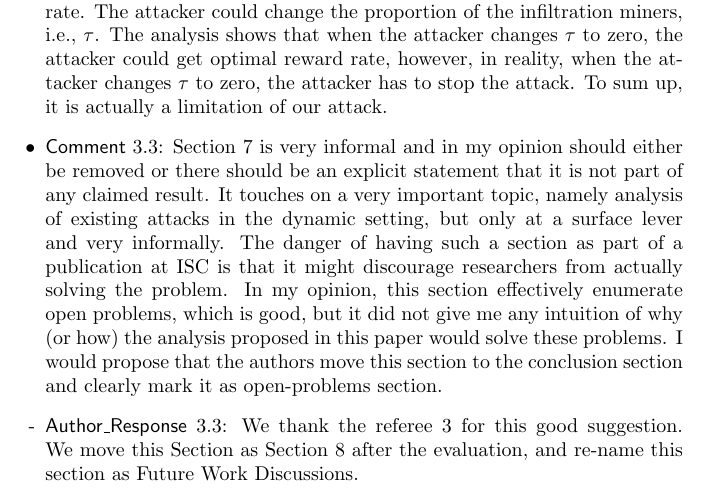
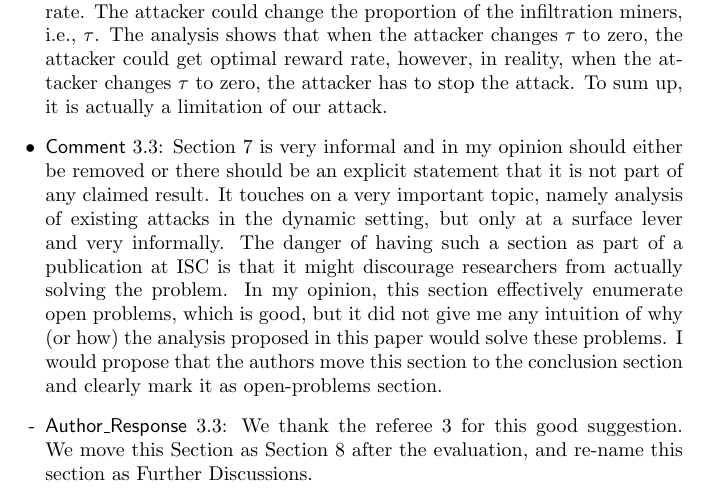
Before and after one commit to JunmingKe/Author-Response-for-ISC, a LaTeX document (response.tex): part of page 3 of 3, cut so that both start at the same text. Compiled offline with pdfLaTeX.

Commit message:
Updates from Overleaf

```diff
--- a/response.tex
+++ b/response.tex
@@ -70,7 +70,7 @@ On behalf of my co-authors, we thank you very much for giving us an opportunity
     \item[-] $\AR{3.2}$: We have specified the reward rate of the BWH attacker in section 4, then we propose IBWH to get the optimal reward rate. The attacker could change the proportion of the infiltration miners, i.e., $\tau$. The analysis shows that when the attacker changes $\tau$ to zero, the attacker could get optimal reward rate, however, in reality, when the attacker changes $\tau$ to zero, the attacker has to stop the attack. To sum up, it is actually a limitation of our attack.
 
 \item $\CM{3.3}$: Section 7 is very informal and in my opinion should either be removed or there should be an explicit statement that it is not part of any claimed result. It touches on a very important topic, namely analysis of existing attacks in the dynamic setting, but only at a surface lever and very informally. The danger of having such a section as part of a publication at ISC is that it might discourage researchers from actually solving the problem. In my opinion, this section effectively enumerate open problems, which is good, but it did not give me any intuition of why (or how) the analysis proposed in this paper would solve these problems. I would propose that the authors move this section to the conclusion section and clearly mark it as open-problems section.
-\item[-] $\AR{3.3}$: We thank the referee 3 for this good suggestion. We move this Section as Section 8 after the evaluation, and re-name this section as Future Work Discussions.
+\item[-] $\AR{3.3}$: We thank the referee 3 for this good suggestion. We move this Section as Section 8 after the evaluation, and re-name this section as Further Discussions.
 
 
 \end{itemize}
```
